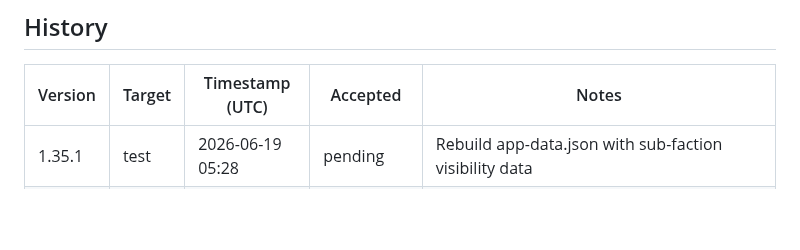
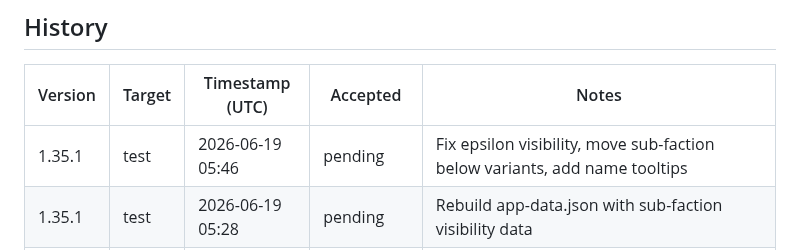
Before and after one commit to pakelly/battletech-sig, a Markdown page: VERSION.md, the part around one of its changes. GitHub-like rendering; blank space fills up the shorter version.

Commit message:
VERSION.md: auto-stamp 1.35.1 test deploy

```diff
--- a/VERSION.md
+++ b/VERSION.md
@@ -11,6 +11,7 @@
 
 | Version | Target | Timestamp (UTC) | Accepted | Notes |
 |---------|--------|-----------------|----------|-------|
+| 1.35.1 | test | 2026-06-19 05:46 | pending | Fix epsilon visibility, move sub-faction below variants, add name tooltips |
 | 1.35.1 | test | 2026-06-19 05:28 | pending | Rebuild app-data.json with sub-faction visibility data |
 | 1.35.1 | test | 2026-06-17 07:51 | pending | Revert sub-faction rollup (over-correction), rebuild data |
 | 1.35.0 | test | 2026-06-17 05:44 | pending | Fix: roll up sub-faction weights into parent faction |
```
Also changed, not shown: other parts of VERSION.md (+1 -1 lines).
